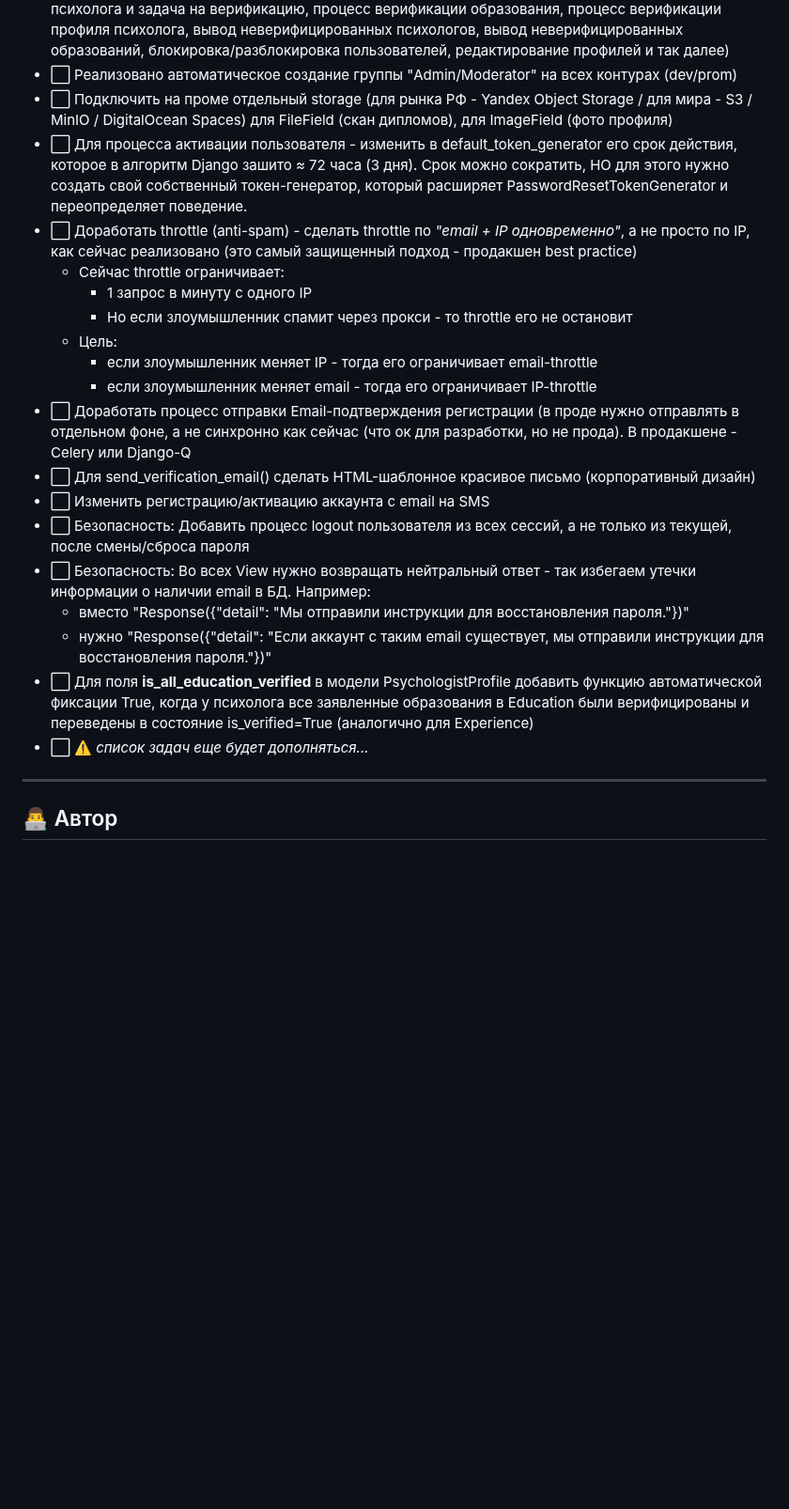
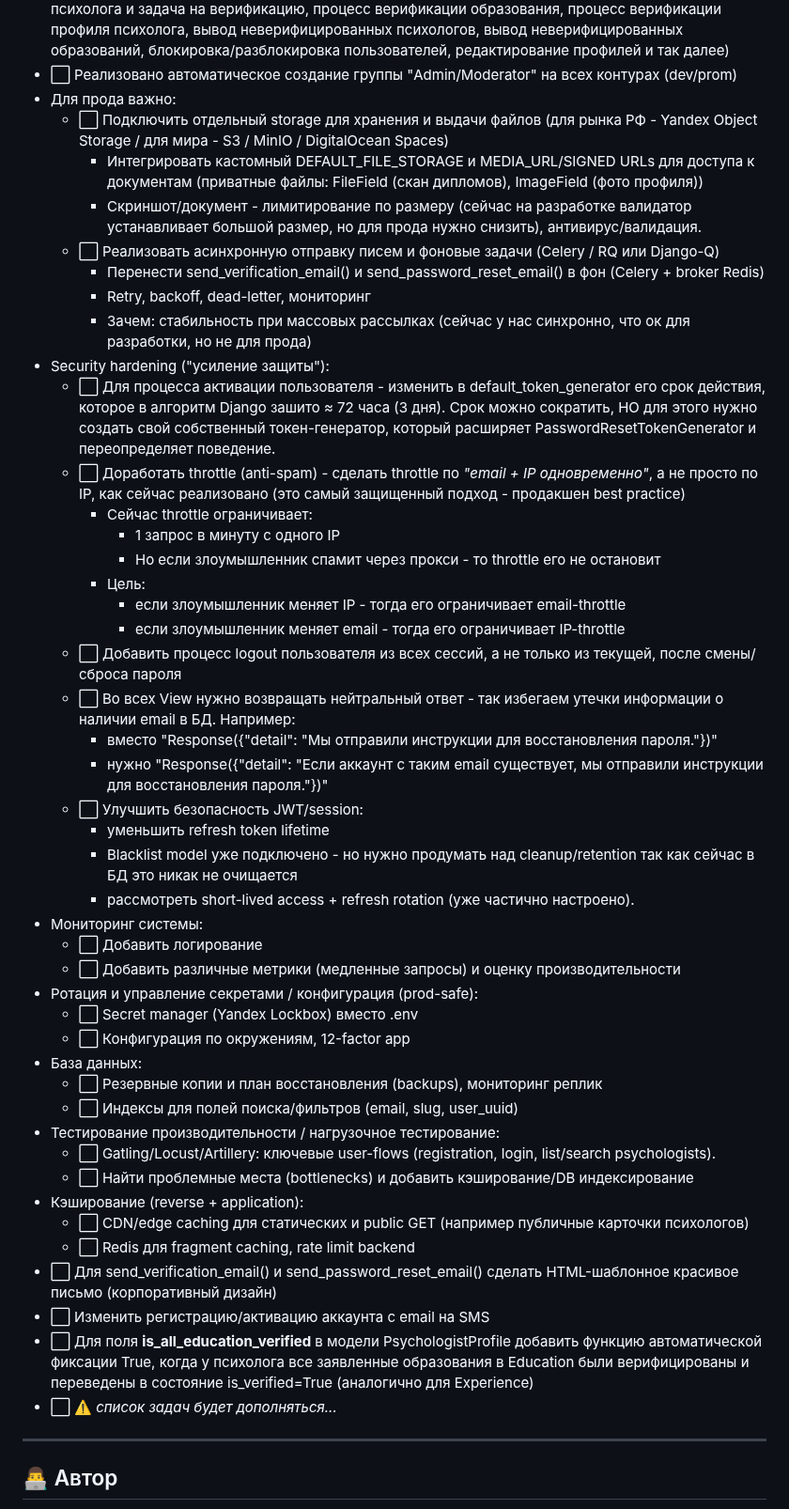
Before and after one commit to MaksimLakovich/Psychologist-aggregator, a Markdown page: README.md, the part around one of its changes. Shown at 94% size. Rendered like a GitHub page; blank space fills up the shorter version.

Commit message:
Обновлен README.md

```diff
--- a/README.md
+++ b/README.md
@@ -391,24 +388,50 @@
 - ⬜ Добавить рядом с creator новое поле **updated_by** (фиксировать кто последний редактировал) в моделях UserRole, Topic, Specialisation, Method, AppUser, PsychologistProfile, ClientProfile
 - ⬜ Отдельный API и web функционал для Админов/Модераторов (уведомление о регистрации нового психолога и задача на верификацию, процесс верификации образования, процесс верификации профиля психолога, вывод неверифицированных психологов, вывод неверифицированных образований, блокировка/разблокировка пользователей, редактирование профилей и так далее)
 - ⬜ Реализовано автоматическое создание группы "Admin/Moderator" на всех контурах (dev/prom)
-- ⬜ Подключить на проме отдельный storage (для рынка РФ - Yandex Object Storage / для мира - S3 / MinIO / DigitalOcean Spaces) для FileField (скан дипломов), для ImageField (фото профиля)
-- ⬜ Для процесса активации пользователя - изменить в default_token_generator его срок действия, которое в алгоритм Django зашито ≈ 72 часа (3 дня). Срок можно сократить, НО для этого нужно создать свой собственный токен-генератор, который расширяет PasswordResetTokenGenerator и переопределяет поведение.
-- ⬜ Доработать throttle (anti-spam) - сделать throttle по *"email + IP одновременно"*, а не просто по IP, как сейчас реализовано (это самый защищенный подход - продакшен best practice)
-  - Сейчас throttle ограничивает:
-    - 1 запрос в минуту c одного IP
-    - Но если злоумышленник спамит через прокси - то throttle его не остановит
-  - Цель:
-    - если злоумышленник меняет IP - тогда его ограничивает email-throttle
-    - если злоумышленник меняет email - тогда его ограничивает IP-throttle
-- ⬜ Доработать процесс отправки Email-подтверждения регистрации (в проде нужно отправлять в отдельном фоне, а не синхронно как сейчас (что ок для разработки, но не прода). В продакшене - Celery или Django-Q
-- ⬜ Для send_verification_email() сделать HTML-шаблонное красивое письмо (корпоративный дизайн)
+- Для прода важно:
+  - ⬜ Подключить отдельный storage для хранения и выдачи файлов (для рынка РФ - Yandex Object Storage / для мира - S3 / MinIO / DigitalOcean Spaces)
+    - Интегрировать кастомный DEFAULT_FILE_STORAGE и MEDIA_URL/SIGNED URLs для доступа к документам (приватные файлы: FileField (скан дипломов), ImageField (фото профиля))
+    - Скриншот/документ - лимитирование по размеру (сейчас на разработке валидатор устанавливает большой размер, но для прода нужно снизить), антивирус/валидация.
+  - ⬜ Реализовать асинхронную отправку писем и фоновые задачи (Celery / RQ или Django-Q)
+    - Перенести send_verification_email() и send_password_reset_email() в фон (Celery + broker Redis)
+    - Retry, backoff, dead-letter, мониторинг
+    - Зачем: стабильность при массовых рассылках (сейчас у нас синхронно, что ок для разработки, но не для прода)
+- Security hardening ("усиление защиты"):
+  - ⬜ Для процесса активации пользователя - изменить в default_token_generator его срок действия, которое в алгоритм Django зашито ≈ 72 часа (3 дня). Срок можно сократить, НО для этого нужно создать свой собственный токен-генератор, который расширяет PasswordResetTokenGenerator и переопределяет поведение.
+  - ⬜ Доработать throttle (anti-spam) - сделать throttle по *"email + IP одновременно"*, а не просто по IP, как сейчас реализовано (это самый защищенный подход - продакшен best practice)
+    - Сейчас throttle ограничивает:
+      - 1 запрос в минуту c одного IP
+      - Но если злоумышленник спамит через прокси - то throttle его не остановит
+    - Цель:
+      - если злоумышленник меняет IP - тогда его ограничивает email-throttle
+      - если злоумышленник меняет email - тогда его ограничивает IP-throttle
+  - ⬜ Добавить процесс logout пользователя из всех сессий, а не только из текущей, после смены/сброса пароля
+  - ⬜ Во всех View нужно возвращать нейтральный ответ - так избегаем утечки информации о наличии email в БД. Например:
+    - вместо "Response({"detail": "Мы отправили инструкции для восстановления пароля."})"
+    - нужно "Response({"detail": "Если аккаунт с таким email существует, мы отправили инструкции для восстановления пароля."})"
+  - ⬜ Улучшить безопасность JWT/session:
+    - уменьшить refresh token lifetime
+    - Blacklist model уже подключено - но нужно продумать над cleanup/retention так как сейчас в БД это никак не очищается
+    - рассмотреть short-lived access + refresh rotation (уже частично настроено).
+- Мониторинг системы:
+  - ⬜ Добавить логирование
+  - ⬜ Добавить различные метрики (медленные запросы) и оценку производительности
+- Ротация и управление секретами / конфигурация (prod-safe):
+  - ⬜ Secret manager (Yandex Lockbox) вместо .env
+  - ⬜ Конфигурация по окружениям, 12-factor app
+- База данных:
+  - ⬜ Резервные копии и план восстановления (backups), мониторинг реплик
+  - ⬜ Индексы для полей поиска/фильтров (email, slug, user_uuid)
+- Тестирование производительности / нагрузочное тестирование:
+  - ⬜ Gatling/Locust/Artillery: ключевые user-flows (registration, login, list/search psychologists).
+  - ⬜ Найти проблемные места (bottlenecks) и добавить кэширование/DB индексирование
+- Кэширование (reverse + application):
+  - ⬜ CDN/edge caching для статических и public GET (например публичные карточки психологов)
+  - ⬜ Redis для fragment caching, rate limit backend
+- ⬜ Для send_verification_email() и send_password_reset_email() сделать HTML-шаблонное красивое письмо (корпоративный дизайн)
 - ⬜ Изменить регистрацию/активацию аккаунта с email на SMS
-- ⬜ Безопасность: Добавить процесс logout пользователя из всех сессий, а не только из текущей, после смены/сброса пароля
-- ⬜ Безопасность: Во всех View нужно возвращать нейтральный ответ - так избегаем утечки информации о наличии email в БД. Например:
-  - вместо "Response({"detail": "Мы отправили инструкции для восстановления пароля."})"
-  - нужно "Response({"detail": "Если аккаунт с таким email существует, мы отправили инструкции для восстановления пароля."})"
 - ⬜ Для поля **is_all_education_verified** в модели PsychologistProfile добавить функцию автоматической фиксации True, когда у психолога все заявленные образования в Education были верифицированы и переведены в состояние is_verified=True (аналогично для Experience)
-- ⬜ ⚠️ *список задач еще будет дополняться...*
+- ⬜ ⚠️ *список задач будет дополняться...*
 
 ---
 
```
Also changed, not shown: other parts of README.md (+16 -19 lines).
